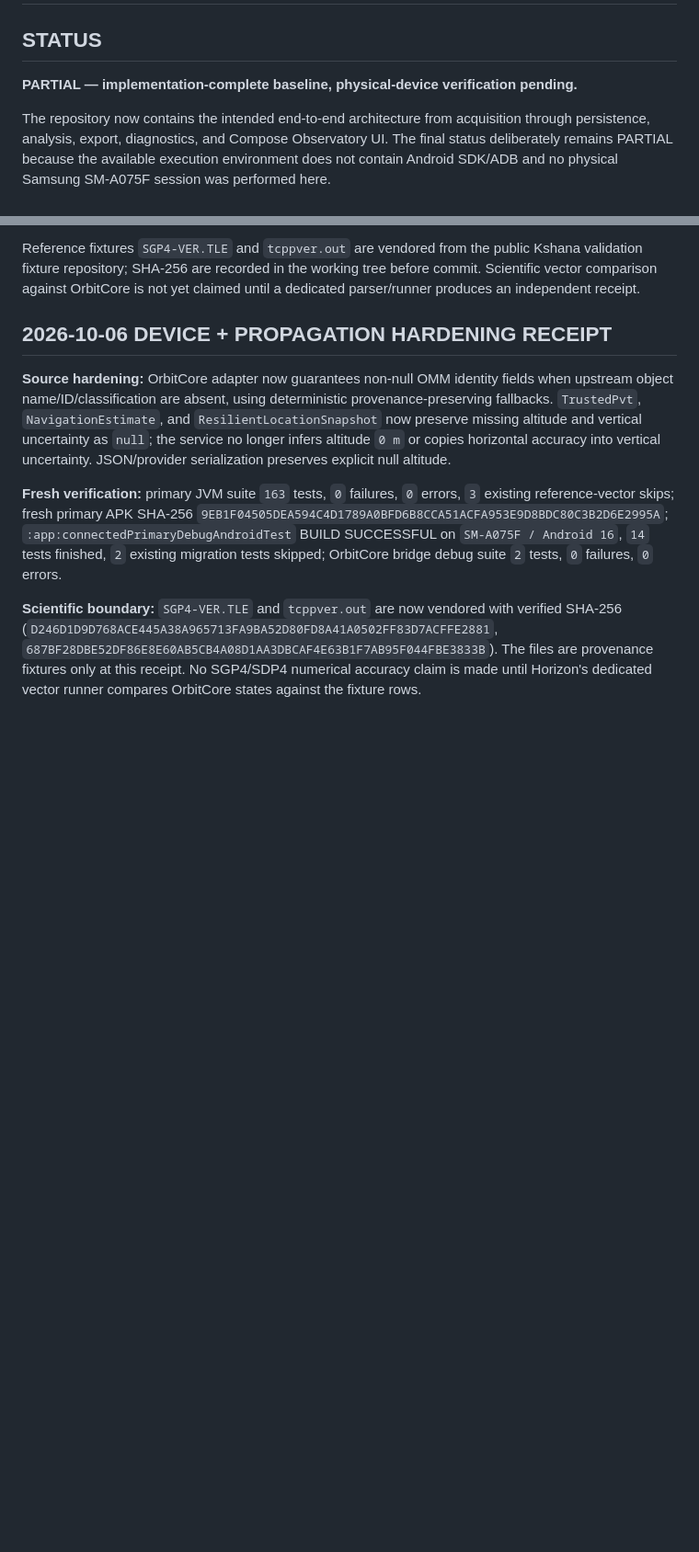
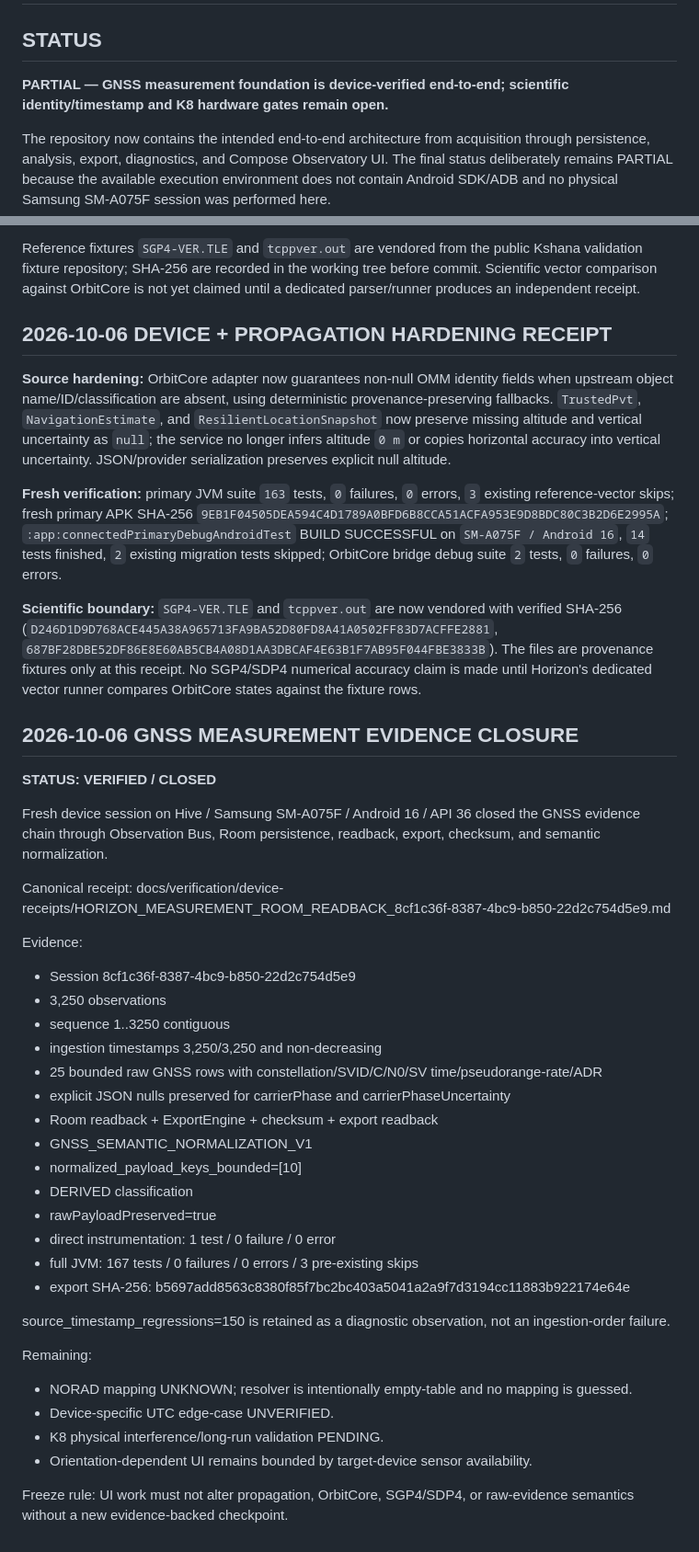
Before and after one commit to Vice13th/Horizon-Observatory, a Markdown page: ENGINEERING_STATUS.md, 2 parts joined by grey strips. Shown at 92% size. GitHub-like rendering; blank space fills up the shorter version.

Commit message:
docs: record GNSS measurement evidence closure

```diff
--- a/ENGINEERING_STATUS.md
+++ b/ENGINEERING_STATUS.md
@@ -2,7 +2,7 @@
 
 ## STATUS
 
-**PARTIAL — implementation-complete baseline, physical-device verification pending.**
+**PARTIAL — GNSS measurement foundation is device-verified end-to-end; scientific identity/timestamp and K8 hardware gates remain open.**
 
 The repository now contains the intended end-to-end architecture from acquisition through persistence, analysis, export, diagnostics, and Compose Observatory UI. The final status deliberately remains PARTIAL because the available execution environment does not contain Android SDK/ADB and no physical Samsung SM-A075F session was performed here.
 
@@ -181,3 +181,38 @@ Reference fixtures `SGP4-VER.TLE` and `tcppver.out` are vendored from the public
 **Fresh verification:** primary JVM suite `163` tests, `0` failures, `0` errors, `3` existing reference-vector skips; fresh primary APK SHA-256 `9EB1F04505DEA594C4D1789A0BFD6B8CCA51ACFA953E9D8BDC80C3B2D6E2995A`; `:app:connectedPrimaryDebugAndroidTest` BUILD SUCCESSFUL on `SM-A075F / Android 16`, `14` tests finished, `2` existing migration tests skipped; OrbitCore bridge debug suite `2` tests, `0` failures, `0` errors.
 
 **Scientific boundary:** `SGP4-VER.TLE` and `tcppver.out` are now vendored with verified SHA-256 (`D246D1D9D768ACE445A38A965713FA9BA52D80FD8A41A0502FF83D7ACFFE2881`, `687BF28DBE52DF86E8E60AB5CB4A08D1AA3DBCAF4E63B1F7AB95F044FBE3833B`). The files are provenance fixtures only at this receipt. No SGP4/SDP4 numerical accuracy claim is made until Horizon's dedicated vector runner compares OrbitCore states against the fixture rows.
+
+## 2026-10-06 GNSS MEASUREMENT EVIDENCE CLOSURE
+
+**STATUS: VERIFIED / CLOSED**
+
+Fresh device session on Hive / Samsung SM-A075F / Android 16 / API 36 closed the GNSS evidence chain through Observation Bus, Room persistence, readback, export, checksum, and semantic normalization.
+
+Canonical receipt:
+docs/verification/device-receipts/HORIZON_MEASUREMENT_ROOM_READBACK_8cf1c36f-8387-4bc9-b850-22d2c754d5e9.md
+
+Evidence:
+- Session 8cf1c36f-8387-4bc9-b850-22d2c754d5e9
+- 3,250 observations
+- sequence 1..3250 contiguous
+- ingestion timestamps 3,250/3,250 and non-decreasing
+- 25 bounded raw GNSS rows with constellation/SVID/C/N0/SV time/pseudorange-rate/ADR
+- explicit JSON nulls preserved for carrierPhase and carrierPhaseUncertainty
+- Room readback + ExportEngine + checksum + export readback
+- GNSS_SEMANTIC_NORMALIZATION_V1
+- normalized_payload_keys_bounded=[10]
+- DERIVED classification
+- rawPayloadPreserved=true
+- direct instrumentation: 1 test / 0 failure / 0 error
+- full JVM: 167 tests / 0 failures / 0 errors / 3 pre-existing skips
+- export SHA-256: b5697add8563c8380f85f7bc2bc403a5041a2a9f7d3194cc11883b922174e64e
+
+source_timestamp_regressions=150 is retained as a diagnostic observation, not an ingestion-order failure.
+
+Remaining:
+- NORAD mapping UNKNOWN; resolver is intentionally empty-table and no mapping is guessed.
+- Device-specific UTC edge-case UNVERIFIED.
+- K8 physical interference/long-run validation PENDING.
+- Orientation-dependent UI remains bounded by target-device sensor availability.
+
+Freeze rule: UI work must not alter propagation, OrbitCore, SGP4/SDP4, or raw-evidence semantics without a new evidence-backed checkpoint.
```
